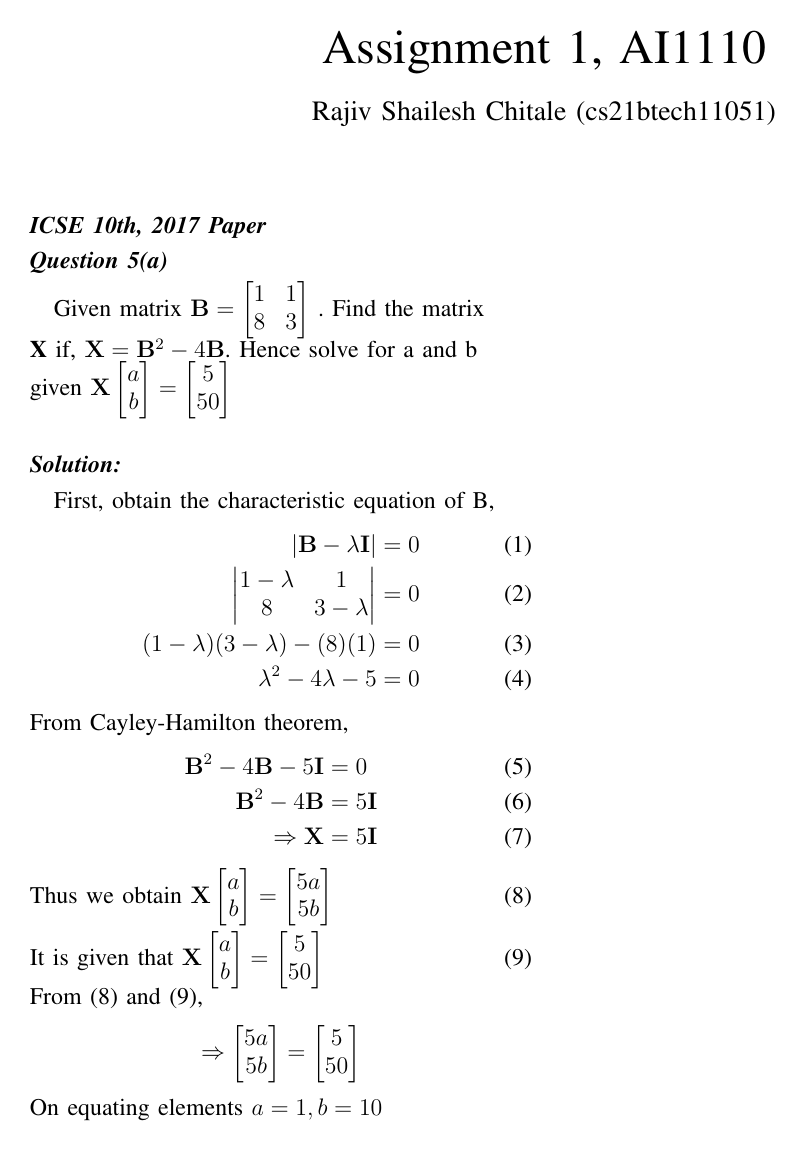
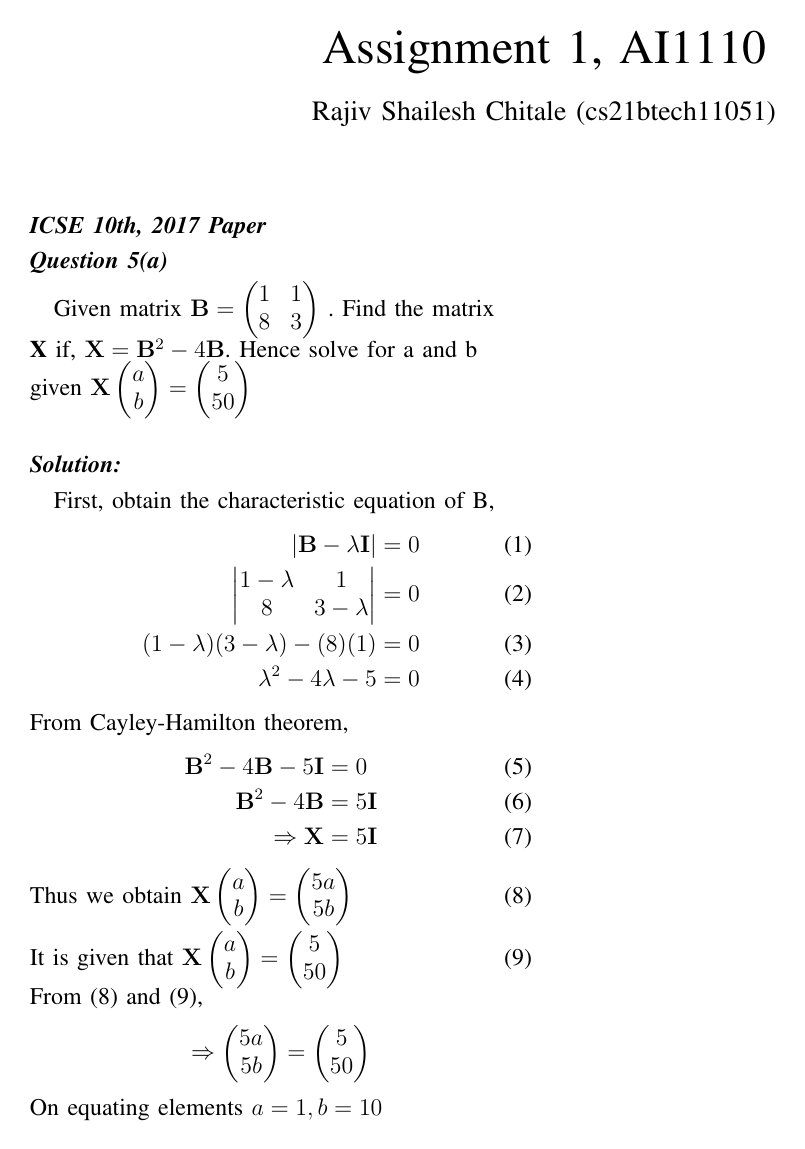
Before and after one commit to RajivChitale/AI1110_assignments, a LaTeX paper (assign1/main.tex): the whole page. Compiled offline with pdfLaTeX.

Commit message:
Add files via upload

```diff
--- a/assign1/main.tex
+++ b/assign1/main.tex
@@ -2,13 +2,13 @@
 \usepackage[utf8]{inputenc}
 \usepackage{amsmath}
 
-\newcommand{\myvec}[1]{\ensuremath{\begin{bmatrix}#1\end{bmatrix}}}
+\newcommand{\myvec}[1]{\ensuremath{\begin{pmatrix}#1\end{pmatrix}}}
 \let\vec\mathbf
 %to write vector and matrix names in bold
 
 \title{Assignment 1, AI1110}
 \author{Rajiv Shailesh Chitale (cs21btech11051)}
-\date{1 April 2022}
+\date{2 April 2022}
 
 \pagenumbering{gobble}
 \begin{document}
@@ -16,13 +16,13 @@
 
 \subsection*{\textbf{ICSE 10th, 2017 Paper}}
 \subsection*{\textbf{Question 5(a)}}
-    Given matrix $\vec{B} = \begin{bmatrix} 1 & 1 \\8 & 3 \end{bmatrix}$
+    Given matrix $\vec{B} = \myvec{ 1 & 1 \\8 & 3}$
     . Find the matrix
     \\
     \textbf{X} if,  $\vec{X} = \vec{B}^2 -4\vec{B}$. Hence solve for a and b
     \\
     given $\vec{X} \myvec{a \\ b}
-    = \begin{bmatrix} 5\\50 \end{bmatrix} $
+    = \myvec{5\\50} $
 \subsection*{\textbf{Solution:}}
     First, obtain the characteristic equation of B,
     \begin{align}
```
Also changed, not shown: assign1/main.pdf, 1 other file.
